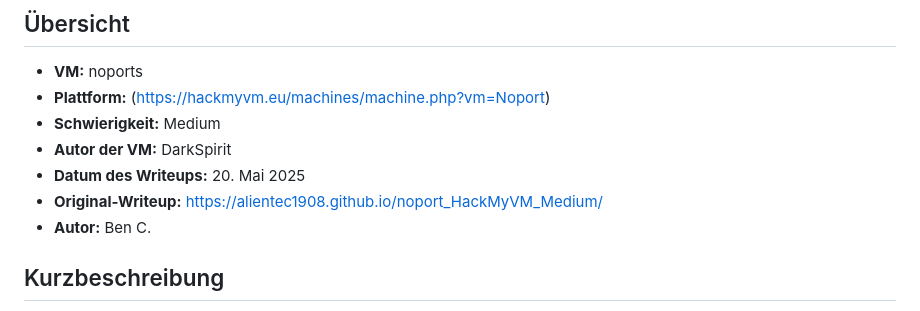
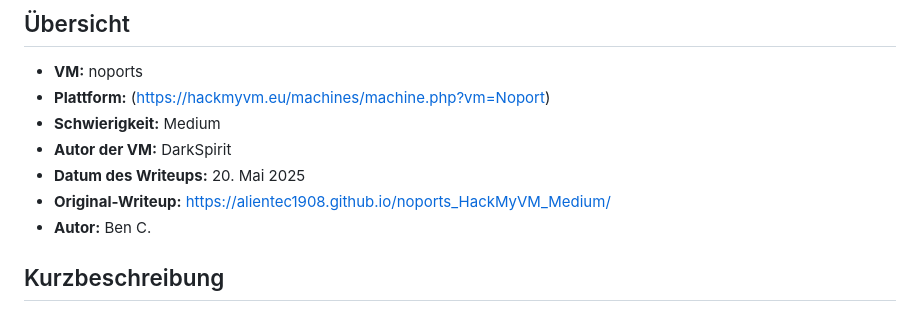
Before and after one commit to AlienTec1908/noports_HackMyVM_Medium, a Markdown page: README.md, the part around the change. Rendered like a GitHub page.

```diff
--- a/README.md
+++ b/README.md
@@ -9,7 +9,7 @@
 *   **Schwierigkeit:** Medium
 *   **Autor der VM:** DarkSpirit
 *   **Datum des Writeups:** 20. Mai 2025
-*   **Original-Writeup:** https://alientec1908.github.io/noport_HackMyVM_Medium/
+*   **Original-Writeup:** https://alientec1908.github.io/noports_HackMyVM_Medium/
 *   **Autor:** Ben C.
 
 ## Kurzbeschreibung
```
